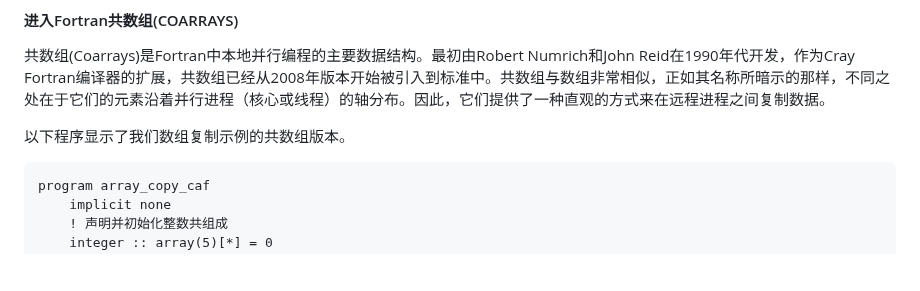
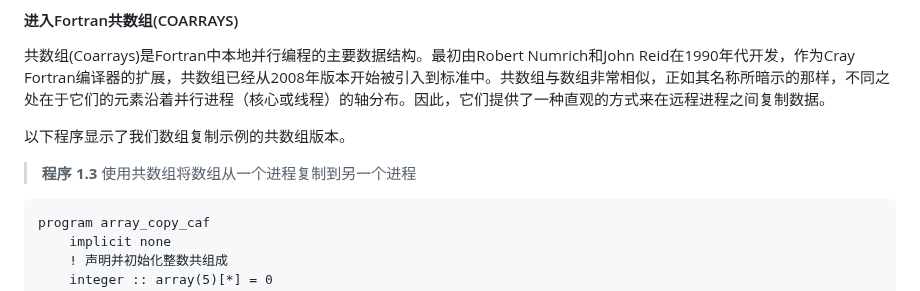
Before and after one commit to Linguage/AI-Rosseta, a Markdown page: Rosseta_Books/ModernFortran/ModernFortran-1.md, the part around the change. Drawn GitHub-style; blank space fills up the shorter version.

````diff
--- a/Rosseta_Books/ModernFortran/ModernFortran-1.md
+++ b/Rosseta_Books/ModernFortran/ModernFortran-1.md
@@ -329,6 +329,7 @@ array on proc 1 after copy: 1 2 3 4 5
 
 以下程序显示了我们数组复制示例的共数组版本。
 
+> **程序 1.3** 使用共数组将数组从一个进程复制到另一个进程
 ```fortran
 program array_copy_caf
     implicit none
````
